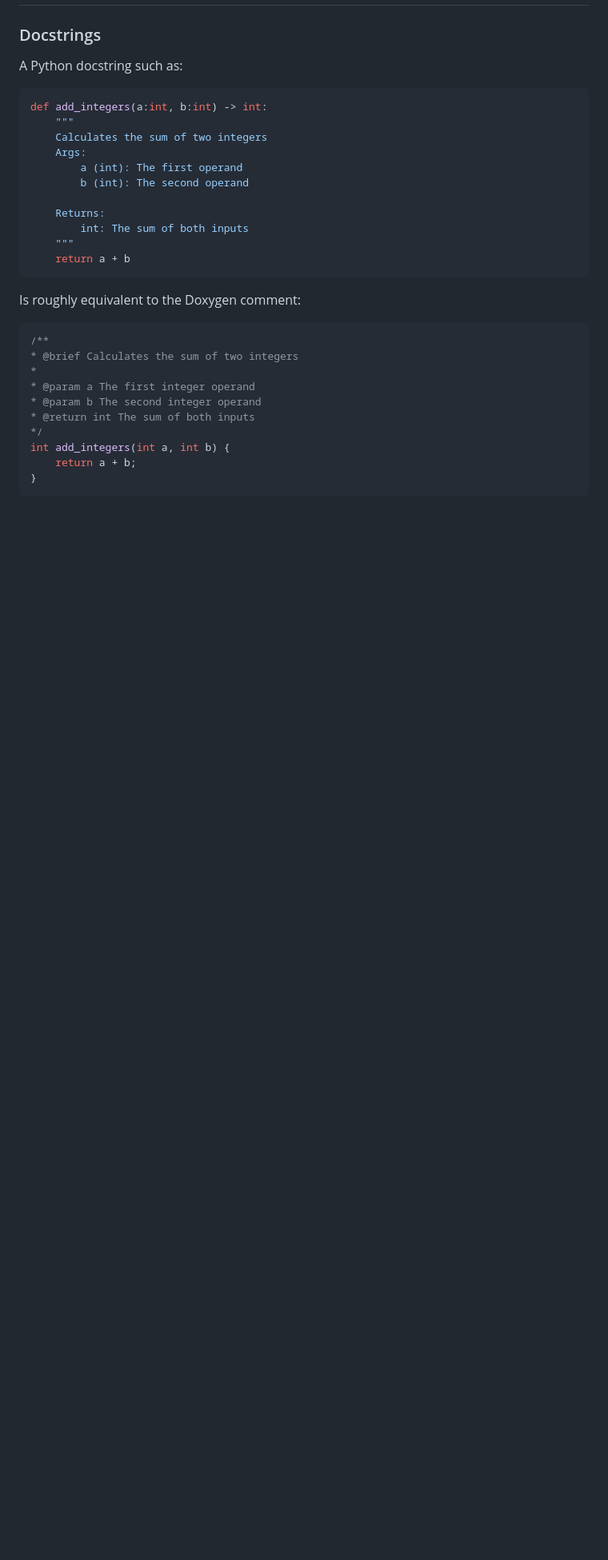
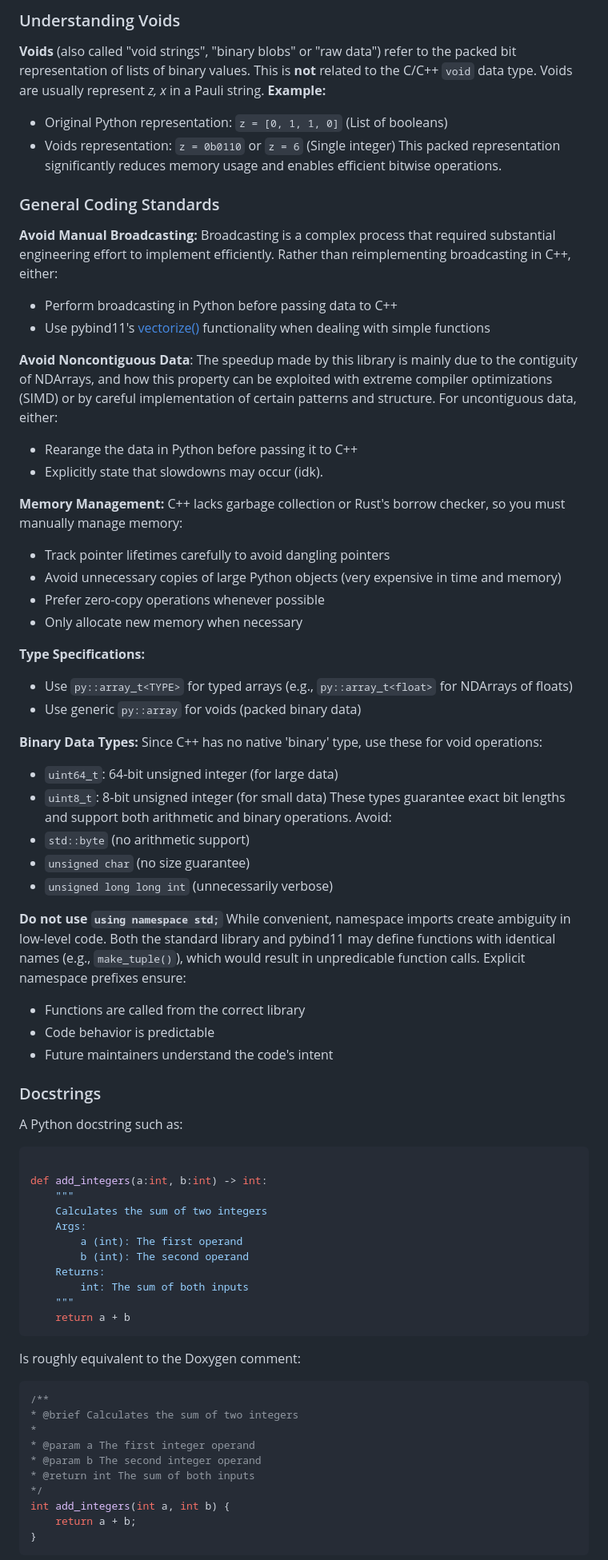
Before and after one commit to algolab-quantique/Stage-A25-Zakary, a Markdown page: MAINTENANCE.md, the part around one of its changes. Shown at 80% size. Drawn GitHub-style; blank space fills up the shorter version.

````diff
--- a/MAINTENANCE.md
+++ b/MAINTENANCE.md
@@ -4,17 +74,59 @@ This documentation assumes you have basic knowledge in C/C++ syntax and are fami
+### Understanding Voids
+**Voids** (also called "void strings", "binary blobs" or "raw data") refer to the packed bit representation of lists of binary values. This is **not** related to the C/C++ `void` data type.
+Voids are usually represent *z, x* in a Pauli string.
+**Example:**
+- Original Python representation: `z = [0, 1, 1, 0]` (List of booleans)
+- Voids representation: `z = 0b0110` or `z = 6` (Single integer)
+This packed representation significantly reduces memory usage and enables efficient bitwise operations.
+
+
+### General Coding Standards
+**Avoid Manual Broadcasting:** Broadcasting is a complex process that required substantial engineering effort to implement efficiently. Rather than reimplementing broadcasting in C++, either:
+- Perform broadcasting in Python before passing data to C++
+- Use pybind11's [vectorize()](https://pybind11.readthedocs.io/en/stable/advanced/pycpp/numpy.html#vectorizing-functions) functionality when dealing with simple functions
+
+**Avoid Noncontiguous Data**: The speedup made by this library is mainly due to the contiguity of NDArrays, and how this property can be exploited with extreme compiler optimizations (SIMD) or by careful implementation of certain patterns and structure. For uncontiguous data, either:
+- Rearange the data in Python before passing it to C++
+- Explicitly state that slowdowns may occur (idk).
+
+**Memory Management:** C++ lacks garbage collection or Rust's borrow checker, so you must manually manage memory:
+- Track pointer lifetimes carefully to avoid dangling pointers
+- Avoid unnecessary copies of large Python objects (very expensive in time and memory)
+- Prefer zero-copy operations whenever possible
+- Only allocate new memory when necessary
+
+**Type Specifications:**
+- Use `py::array_t<TYPE>` for typed arrays (e.g., `py::array_t<float>` for NDArrays of floats)
+- Use generic `py::array` for voids (packed binary data)
+
+**Binary Data Types:** Since C++ has no native 'binary' type, use these for void operations:
+- `uint64_t`: 64-bit unsigned integer (for large data)
+- `uint8_t`: 8-bit unsigned integer (for small data)
+These types guarantee exact bit lengths and support both arithmetic and binary operations. Avoid:
+- `std::byte` (no arithmetic support)
+- `unsigned char` (no size guarantee)
+- `unsigned long long int` (unnecessarily verbose)
+
+**Do not use `using namespace std;`**
+While convenient, namespace imports create ambiguity in low-level code. Both the standard library and pybind11 may define functions with identical names (e.g., `make_tuple()`), which would result in unpredicable function calls. Explicit namespace prefixes ensure:
+- Functions are called from the correct library
+- Code behavior is predictable
+- Future maintainers understand the code's intent
+
 ### Docstrings
 A Python docstring such as:
 ``` python
+
 def add_integers(a:int, b:int) -> int:
 	"""
 	Calculates the sum of two integers
-    Args:
-        a (int): The first operand
-        b (int): The second operand
-
-    Returns:
-        int: The sum of both inputs
-    """
-    return a + b
+	Args:
+		a (int): The first operand
+		b (int): The second operand
+	Returns:
+		int: The sum of both inputs
+	"""
+	return a + b
 ```
 
 Is roughly equivalent to the Doxygen comment:
````
Also changed, not shown: other parts of MAINTENANCE.md (+145 -30 lines).
